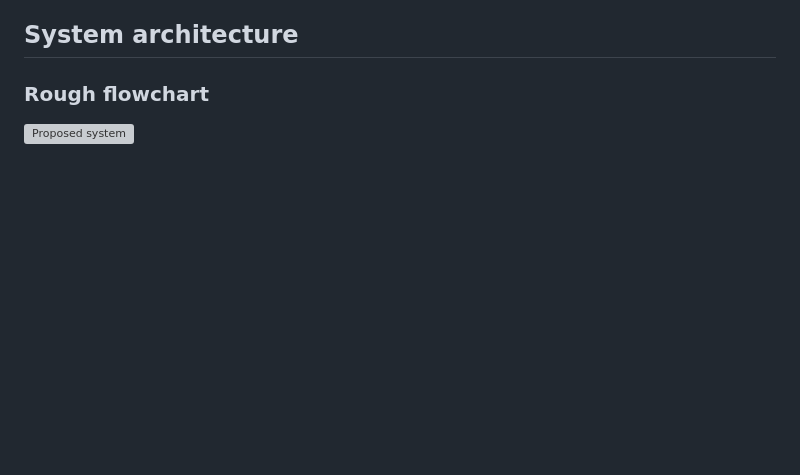
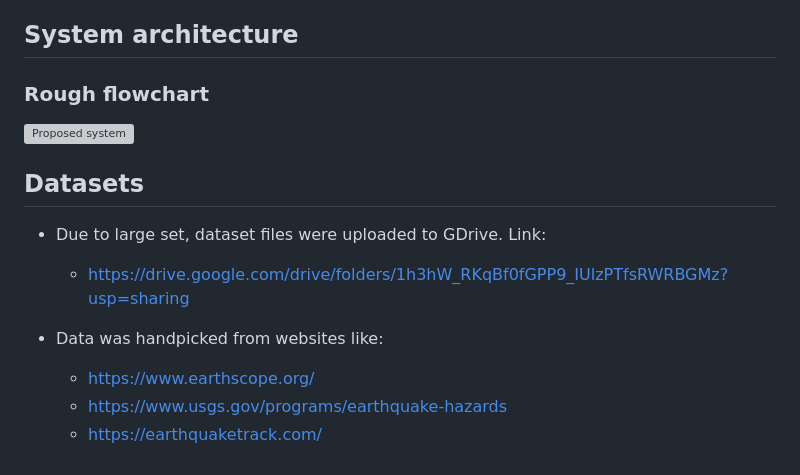
Before and after one commit to kkcr/EarthQuake-Prediction-using-ML, a Markdown page: README.md, the part around one of its changes. GitHub-like rendering; blank space fills up the shorter version; grey boxes are pictures that could not be loaded.

```diff
--- a/README.md
+++ b/README.md
@@ -46,3 +45,13 @@ Yes, some people say they can predict earthquakes, but here are the reasons why
 
 ### Rough flowchart
 ![Proposed system](https://github.com/user-attachments/assets/4bbaf94c-bbd5-4e10-a81b-d5fdb6446375)
+
+
+## Datasets
+- Due to large set, dataset files were uploaded to GDrive. Link:
+  - https://drive.google.com/drive/folders/1h3hW_RKqBf0fGPP9_IUlzPTfsRWRBGMz?usp=sharing
+
+- Data was handpicked from websites like:
+  - https://www.earthscope.org/
+  - https://www.usgs.gov/programs/earthquake-hazards
+  - https://earthquaketrack.com/
```
Also changed, not shown: other parts of README.md (+0 -1 lines).
